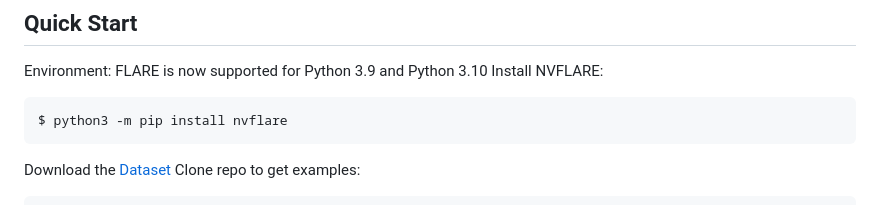
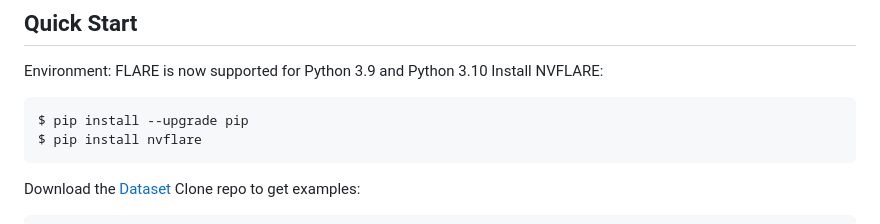
Before and after one commit to moda-gov-tw/PETs-Applications, a Markdown page: federated_learning/financial_fraud_detection/README_2.md, the part around the change. Rendered like a GitHub page.

````diff
--- a/federated_learning/financial_fraud_detection/README_2.md
+++ b/federated_learning/financial_fraud_detection/README_2.md
@@ -55,7 +55,8 @@ Environment:
 FLARE is now supported for Python 3.9 and Python 3.10
 Install NVFLARE:
 ```
-$ python3 -m pip install nvflare
+$ pip install --upgrade pip
+$ pip install nvflare
 ```
 Download the [Dataset](https://www.kaggle.com/datasets/mlg-ulb/creditcardfraud/)
 Clone repo to get examples:
````
